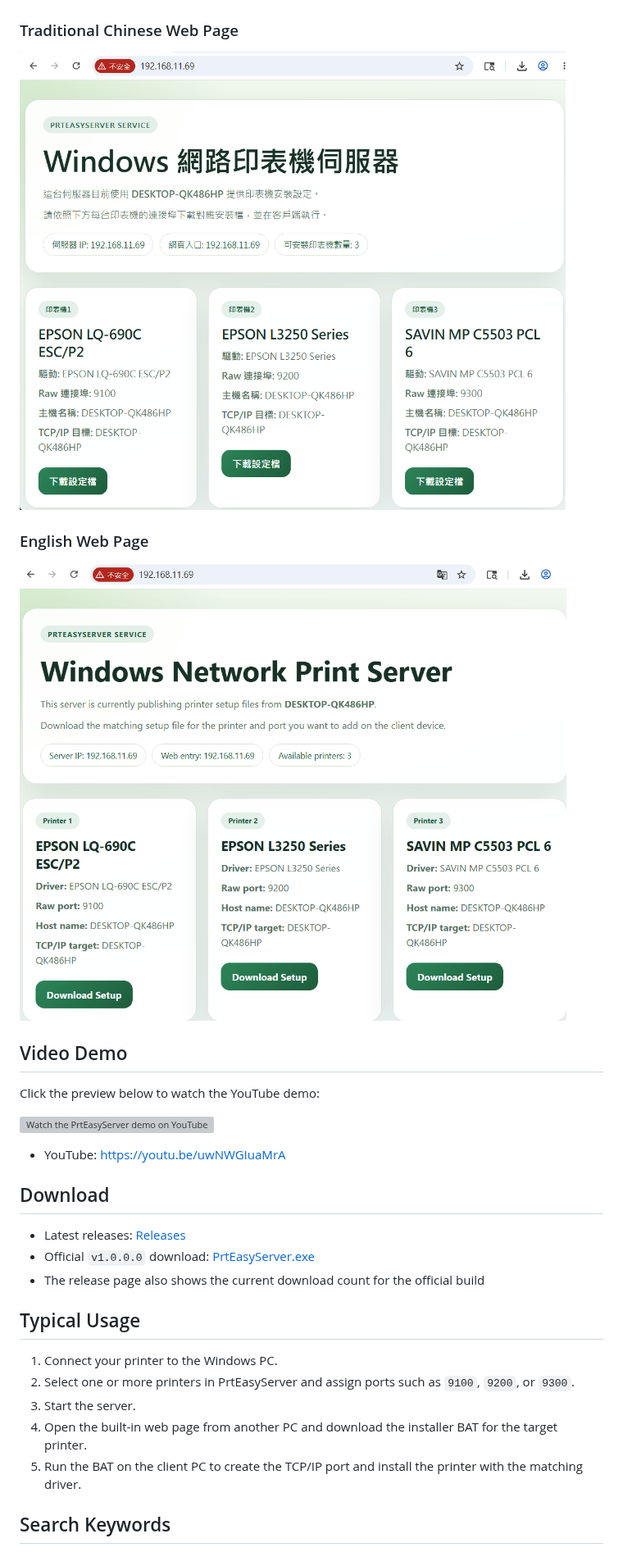
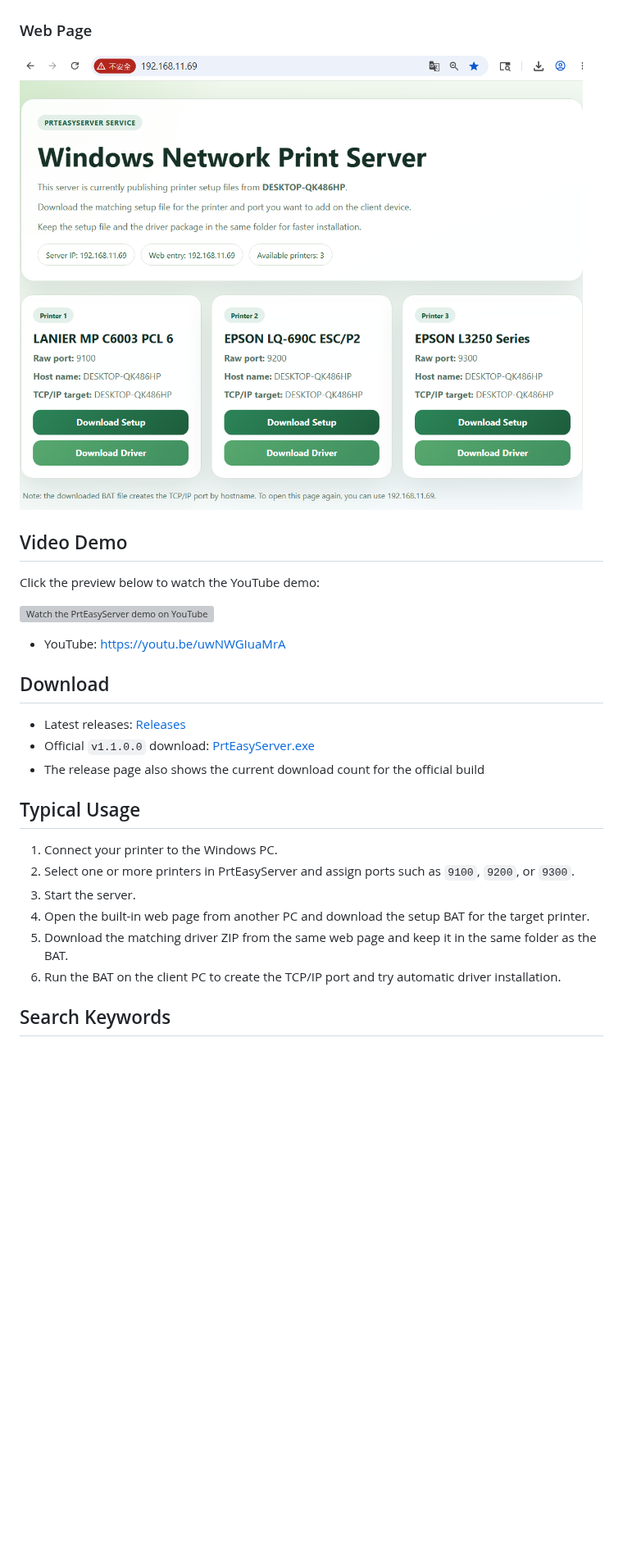
Before and after one commit to Terence0816/Windows-PrtEasyServer, a Markdown page: README.md, the part around one of its changes. Shown at 82% size. GitHub-like rendering; pictures changed too: assets/screenshots/web-en.png, assets/screenshots/web-zh-tw.png; blank space fills up the shorter version; grey boxes are pictures that could not be loaded.

Commit message:
Release v1.1.0.0 updates

```diff
--- a/README.md
+++ b/README.md
@@ -33,11 +35,7 @@ PrtEasyServer turns a Windows local printer into a TCP/IP network printer server
 
 ![English Desktop UI](./assets/screenshots/ui-en.png)
 
-### Traditional Chinese Web Page
-
-![Traditional Chinese Web Page](./assets/screenshots/web-zh-tw.png)
-
-### English Web Page
+### Web Page
 
 ![English Web Page](./assets/screenshots/web-en.png)
 
@@ -52,7 +50,7 @@ Click the preview below to watch the YouTube demo:
 ## Download
 
 - Latest releases: [Releases](https://github.com/Terence0816/Windows-PrtEasyServer/releases)
-- Official `v1.0.0.0` download: [PrtEasyServer.exe](https://github.com/Terence0816/Windows-PrtEasyServer/releases/download/v1.0.0.0/PrtEasyServer.exe)
+- Official `v1.1.0.0` download: [PrtEasyServer.exe](https://github.com/Terence0816/Windows-PrtEasyServer/releases/download/v1.1.0.0/PrtEasyServer.exe)
 - The release page also shows the current download count for the official build
 
 ## Typical Usage
@@ -60,8 +58,9 @@ Click the preview below to watch the YouTube demo:
 1. Connect your printer to the Windows PC.
 2. Select one or more printers in PrtEasyServer and assign ports such as `9100`, `9200`, or `9300`.
 3. Start the server.
-4. Open the built-in web page from another PC and download the installer BAT for the target printer.
-5. Run the BAT on the client PC to create the TCP/IP port and install the printer with the matching driver.
+4. Open the built-in web page from another PC and download the setup BAT for the target printer.
+5. Download the matching driver ZIP from the same web page and keep it in the same folder as the BAT.
+6. Run the BAT on the client PC to create the TCP/IP port and try automatic driver installation.
 
 ## Search Keywords
 
```
Also changed, not shown: other parts of README.md (+49 -55 lines), 3 other files.
